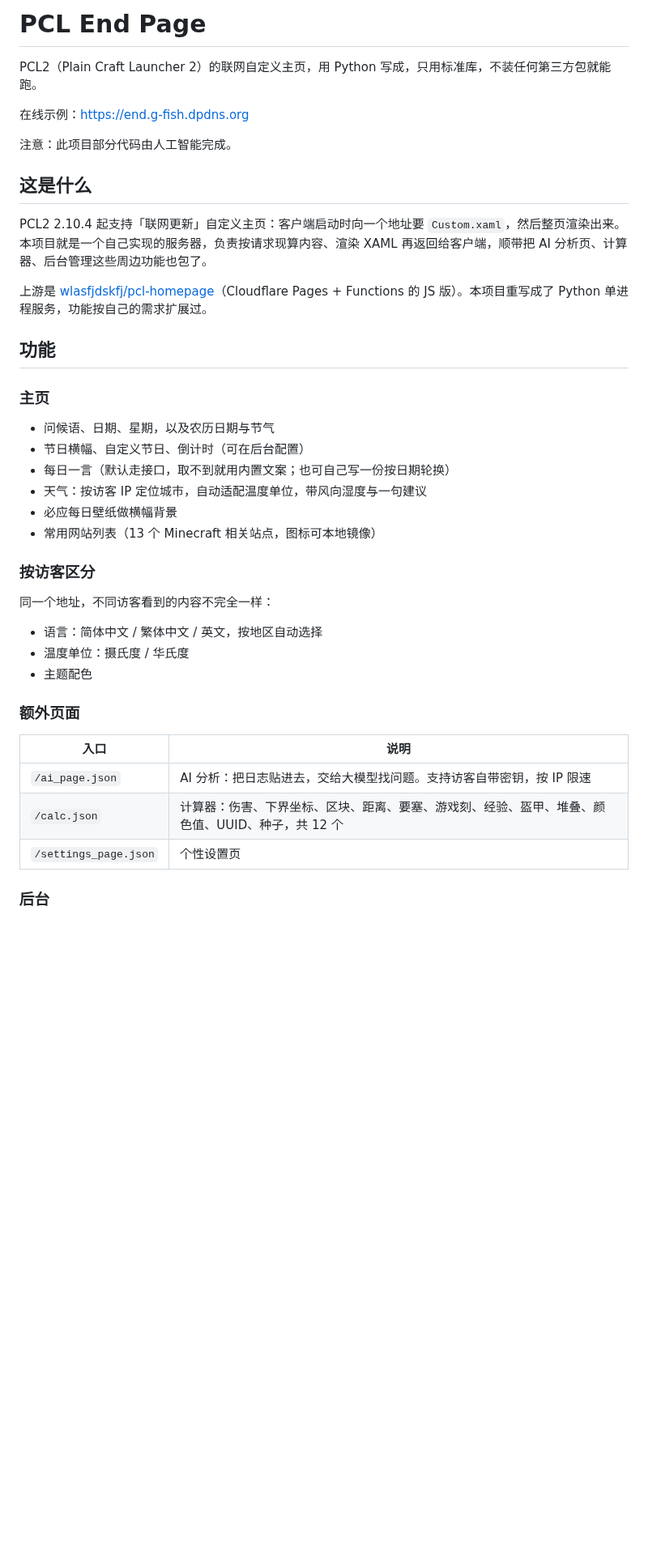
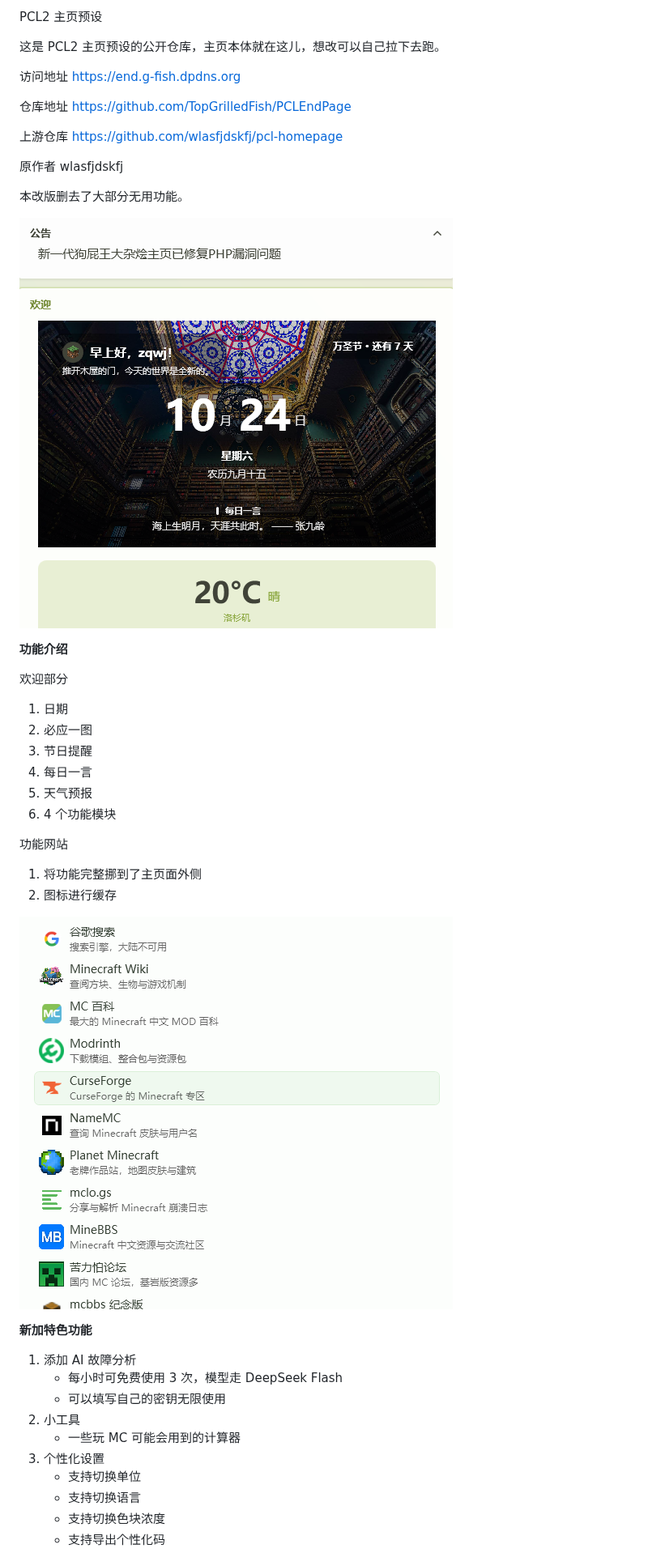
Before and after one commit to TopGrilledFish/PCLEndPage, a Markdown page: README.md, the part around one of its changes. Shown at 81% size. Rendered like a GitHub page; pictures changed too: docs/screens/homepage.png (added), docs/screens/websites.png (added); blank space fills up the shorter version.

```diff
--- a/README.md
+++ b/README.md
@@ -1,44 +1,47 @@
-# PCL End Page
+PCL2 主页预设
 
-PCL2（Plain Craft Launcher 2）的联网自定义主页，用 Python 写成，只用标准库，不装任何第三方包就能跑。
+这是 PCL2 主页预设的公开仓库，主页本体就在这儿，想改可以自己拉下去跑。
 
-在线示例：<https://end.g-fish.dpdns.org>
+访问地址 https://end.g-fish.dpdns.org
 
-注意：此项目部分代码由人工智能完成。
+仓库地址 https://github.com/TopGrilledFish/PCLEndPage
 
-## 这是什么
+上游仓库 https://github.com/wlasfjdskfj/pcl-homepage
 
-PCL2 2.10.4 起支持「联网更新」自定义主页：客户端启动时向一个地址要 `Custom.xaml`，然后整页渲染出来。
-本项目就是一个自己实现的服务器，负责按请求现算内容、渲染 XAML 再返回给客户端，顺带把 AI 分析页、计算器、后台管理这些周边功能也包了。
+原作者 wlasfjdskfj
 
-上游是 [wlasfjdskfj/pcl-homepage](https://github.com/wlasfjdskfj/pcl-homepage)（Cloudflare Pages + Functions 的 JS 版）。本项目重写成了 Python 单进程服务，功能按自己的需求扩展过。
+本改版删去了大部分无用功能。
 
-## 功能
+![主页](docs/screens/homepage.png)
 
-### 主页
+**功能介绍**
 
-- 问候语、日期、星期，以及农历日期与节气
-- 节日横幅、自定义节日、倒计时（可在后台配置）
-- 每日一言（默认走接口，取不到就用内置文案；也可自己写一份按日期轮换）
-- 天气：按访客 IP 定位城市，自动适配温度单位，带风向湿度与一句建议
-- 必应每日壁纸做横幅背景
-- 常用网站列表（13 个 Minecraft 相关站点，图标可本地镜像）
+欢迎部分
 
-### 按访客区分
+1. 日期
+2. 必应一图
+3. 节日提醒
+4. 每日一言
+5. 天气预报
+6. 4 个功能模块
 
-同一个地址，不同访客看到的内容不完全一样：
+功能网站
 
-- 语言：简体中文 / 繁体中文 / 英文，按地区自动选择
-- 温度单位：摄氏度 / 华氏度
-- 主题配色
+1. 将功能完整挪到了主页面外侧
+2. 图标进行缓存
 
-### 额外页面
+![功能网站](docs/screens/websites.png)
 
-| 入口 | 说明 |
-| --- | --- |
-| `/ai_page.json` | AI 分析：把日志贴进去，交给大模型找问题。支持访客自带密钥，按 IP 限速 |
-| `/calc.json` | 计算器：伤害、下界坐标、区块、距离、要塞、游戏刻、经验、盔甲、堆叠、颜色值、UUID、种子，共 12 个 |
-| `/settings_page.json` | 个性设置页 |
+**新加特色功能**
 
-### 后台
+1. 添加 AI 故障分析
+   - 每小时可免费使用 3 次，模型走 DeepSeek Flash
+   - 可以填写自己的密钥无限使用
+2. 小工具
+   - 一些玩 MC 可能会用到的计算器
+3. 个性化设置
+   - 支持切换单位
+   - 支持切换语言
+   - 支持切换色块浓度
+   - 支持导出个性化码
 
```
Also changed, not shown: other parts of README.md (+25 -127 lines), docs/screens/about-card.png (added).
